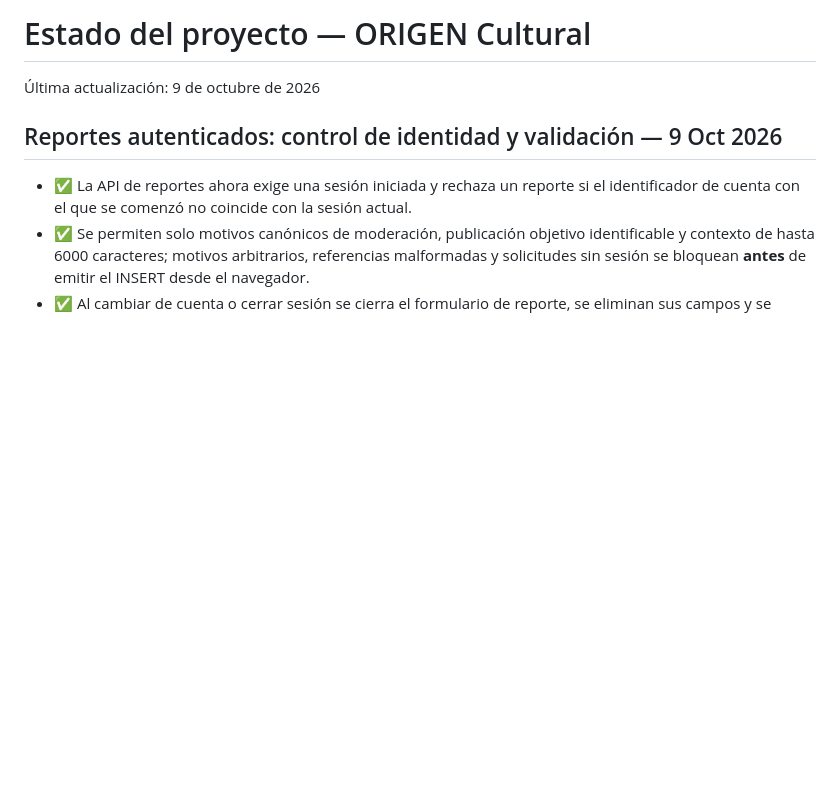
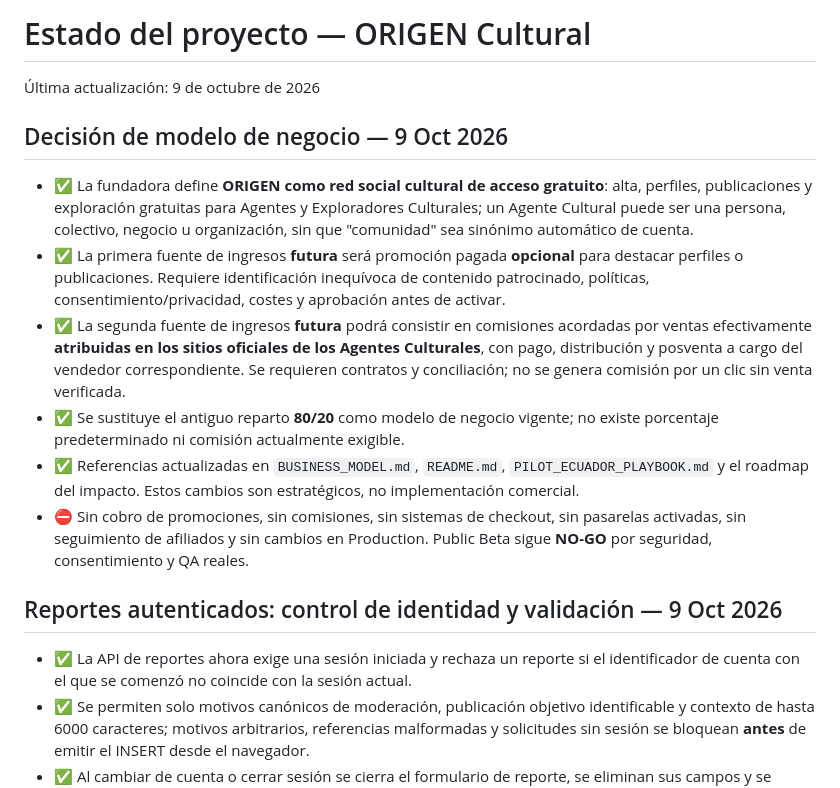
Before and after one commit to AnabelBorjaS/origen-cultural-app, a Markdown page: PROJECT_STATUS.md, the part around the change. Rendered like a GitHub page; blank space fills up the shorter version.

Commit message:
docs(status): record founder decision on free platform, voluntary boosts and external referrals

```diff
--- a/PROJECT_STATUS.md
+++ b/PROJECT_STATUS.md
@@ -1,6 +1,15 @@
 # Estado del proyecto — ORIGEN Cultural
 
 Última actualización: 9 de octubre de 2026
+
+## Decisión de modelo de negocio — 9 Oct 2026
+
+- ✅ La fundadora define **ORIGEN como red social cultural de acceso gratuito**: alta, perfiles, publicaciones y exploración gratuitas para Agentes y Exploradores Culturales; un Agente Cultural puede ser una persona, colectivo, negocio u organización, sin que "comunidad" sea sinónimo automático de cuenta.
+- ✅ La primera fuente de ingresos **futura** será promoción pagada **opcional** para destacar perfiles o publicaciones. Requiere identificación inequívoca de contenido patrocinado, políticas, consentimiento/privacidad, costes y aprobación antes de activar.
+- ✅ La segunda fuente de ingresos **futura** podrá consistir en comisiones acordadas por ventas efectivamente **atribuidas en los sitios oficiales de los Agentes Culturales**, con pago, distribución y posventa a cargo del vendedor correspondiente. Se requieren contratos y conciliación; no se genera comisión por un clic sin venta verificada.
+- ✅ Se sustituye el antiguo reparto **80/20** como modelo de negocio vigente; no existe porcentaje predeterminado ni comisión actualmente exigible.
+- ✅ Referencias actualizadas en `BUSINESS_MODEL.md`, `README.md`, `PILOT_ECUADOR_PLAYBOOK.md` y el roadmap del impacto. Estos cambios son estratégicos, no implementación comercial.
+- ⛔ Sin cobro de promociones, sin comisiones, sin sistemas de checkout, sin pasarelas activadas, sin seguimiento de afiliados y sin cambios en Production. Public Beta sigue **NO-GO** por seguridad, consentimiento y QA reales.
 
 ## Reportes autenticados: control de identidad y validación — 9 Oct 2026
 
```
